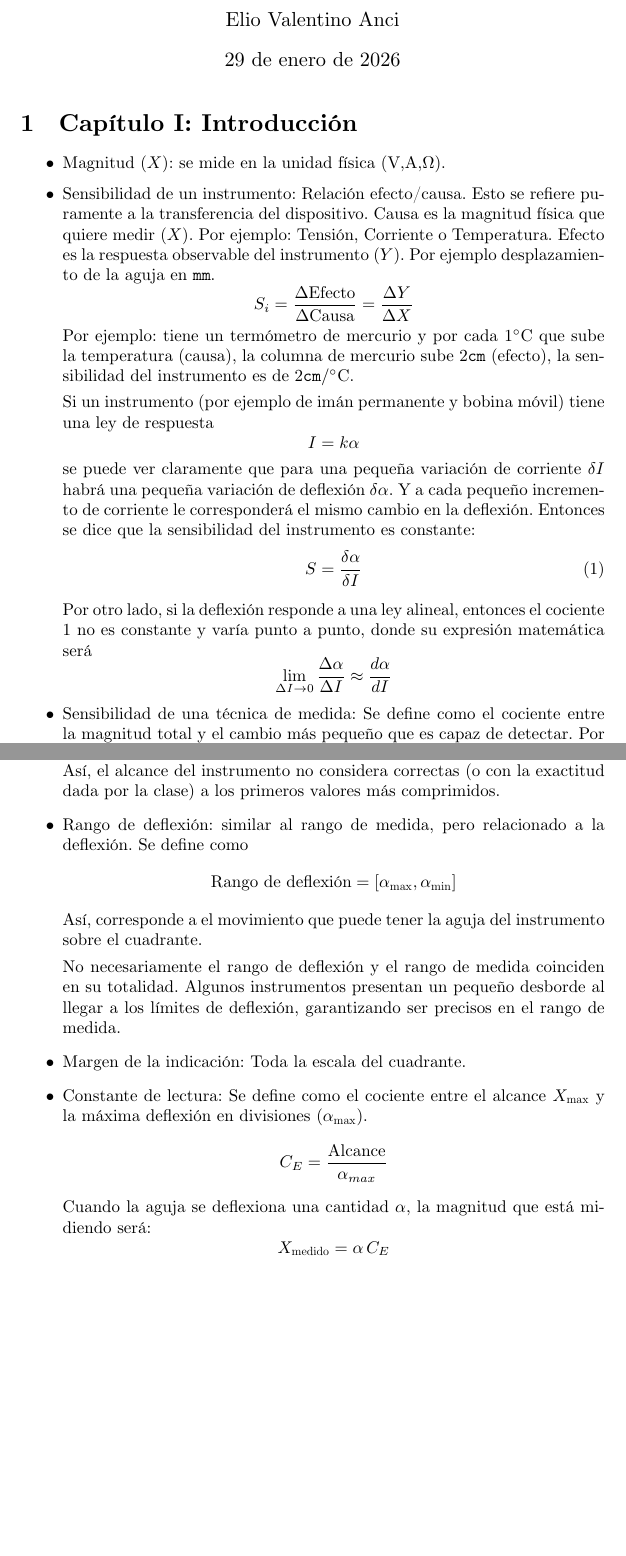
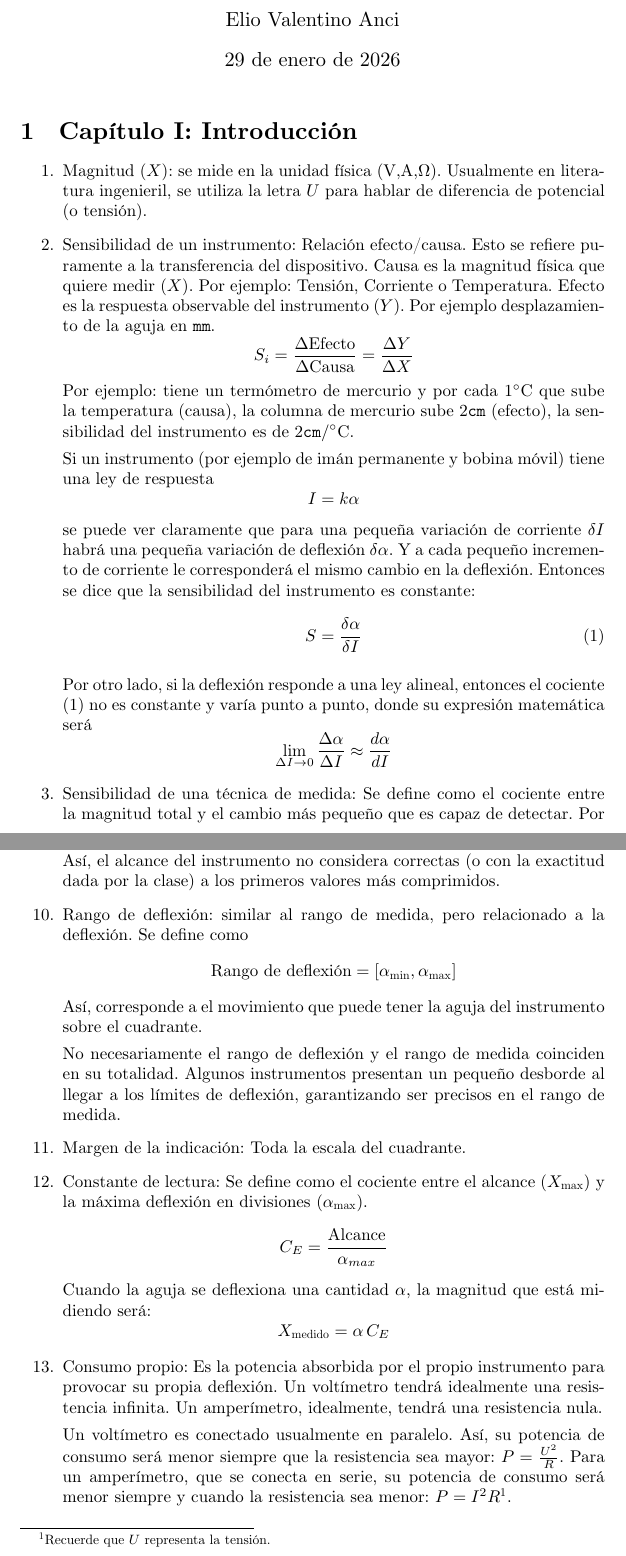
Before and after one commit to EVAnci/instrumentos_y_mediciones, a LaTeX document (main.tex): two parts of pages 1 and 3 of 3, joined at a grey line, cut so that both start at the same text, the shorter picture padded with empty space. Compiled offline with XeLaTeX.

Commit message:
add(): very little work...

```diff
--- a/main.tex
+++ b/main.tex
@@ -21,8 +21,8 @@
 
 \section{Capítulo I: Introducción}
 
-\begin{itemize}
-  \item Magnitud (\(X\)): se mide en la unidad física (V,A,\(\Omega\)).
+\begin{enumerate}
+  \item Magnitud (\(X\)): se mide en la unidad física (V,A,\(\Omega\)). Usualmente en literatura ingenieril, se utiliza la letra \(U\) para hablar de diferencia de potencial (o tensión).
 
   \item Sensibilidad de un instrumento: Relación efecto/causa. Esto se refiere puramente a la transferencia del dispositivo. Causa es la magnitud física que quiere medir (\(X\)). Por ejemplo: Tensión, Corriente o Temperatura. Efecto es la respuesta observable del instrumento (\(Y\)). Por ejemplo desplazamiento de la aguja en \texttt{mm}.
     \[
@@ -39,7 +39,7 @@
       S=\frac{\delta \alpha}{\delta I}
     \end{equation}
 
-    Por otro lado, si la deflexión responde a una ley alineal, entonces el cociente \ref{eq_sensibilidad_constante} no es constante y varía punto a punto, donde su expresión matemática será
+    Por otro lado, si la deflexión responde a una ley alineal, entonces el cociente \eqref{eq_sensibilidad_constante} no es constante y varía punto a punto, donde su expresión matemática será
     \[
       \lim_{\Delta I \to 0} \frac{\Delta \alpha}{\Delta I} \approx \frac{d\alpha}{dI}
     \]
@@ -75,14 +75,14 @@
     Si el instrumento responde a una ley de deflexión lineal, entonces el rango de medida será coincidente con el alcance. Para instrumentos cuya ley de deflexión es cuadrática, la escala será lineal. De modo que el fabricante tratará (mediante dispositivos constructivos) de que sea así. No obstante, estos últimos aparatos suelen representar los primeros valores de la escala de forma comprimida, debido a la imposibilidad de su correcta calibración. Así, el alcance del instrumento no considera correctas (o con la exactitud dada por la clase) a los primeros valores más comprimidos.
 
   \item Rango de deflexión: similar al rango de medida, pero relacionado a la deflexión. Se define como
-    \[\text{Rango de deflexión}=[\alpha_\text{max},\alpha_\text{min}]\]
+    \[\text{Rango de deflexión}=[\alpha_\text{min},\alpha_\text{max}]\]
     Así, corresponde a el movimiento que puede tener la aguja del instrumento sobre el cuadrante.
 
     No necesariamente el rango de deflexión y el rango de medida coinciden en su totalidad. Algunos instrumentos presentan un pequeño desborde al llegar a los límites de deflexión, garantizando ser precisos en el rango de medida.
 
   \item Margen de la indicación: Toda la escala del cuadrante.
 
-  \item Constante de lectura: Se define como el cociente entre el alcance \(X_{\text{max}}\) y la máxima deflexión en divisiones (\(\alpha_{\text{max}}\)).
+  \item Constante de lectura: Se define como el cociente entre el alcance (\(X_{\text{max}}\)) y la máxima deflexión en divisiones (\(\alpha_{\text{max}}\)).
     \[
       C_E = \frac{\text{Alcance}}{\alpha_{max}}
     \]
@@ -90,6 +90,11 @@
     \[
       X_{\text{medido}} = \alpha \, C_E
     \]
-\end{itemize}
+
+  \item Consumo propio: Es la potencia absorbida por el propio instrumento para provocar su propia deflexión. Un voltímetro tendrá idealmente una resistencia infinita. Un amperímetro, idealmente, tendrá una resistencia nula.
+
+    Un voltímetro es conectado usualmente en paralelo. Así, su potencia de consumo será menor siempre que la resistencia sea mayor: \(P=\frac{U^2}{R}\). Para un amperímetro, que se conecta en serie, su potencia de consumo será menor siempre y cuando la resistencia sea menor: \(P=I^2R\)\footnote{Recuerde que \(U\) representa la tensión.}.
+
+\end{enumerate}
 
 \end{document}
```
Also changed, not shown: main.tex (4 more changed lines).
